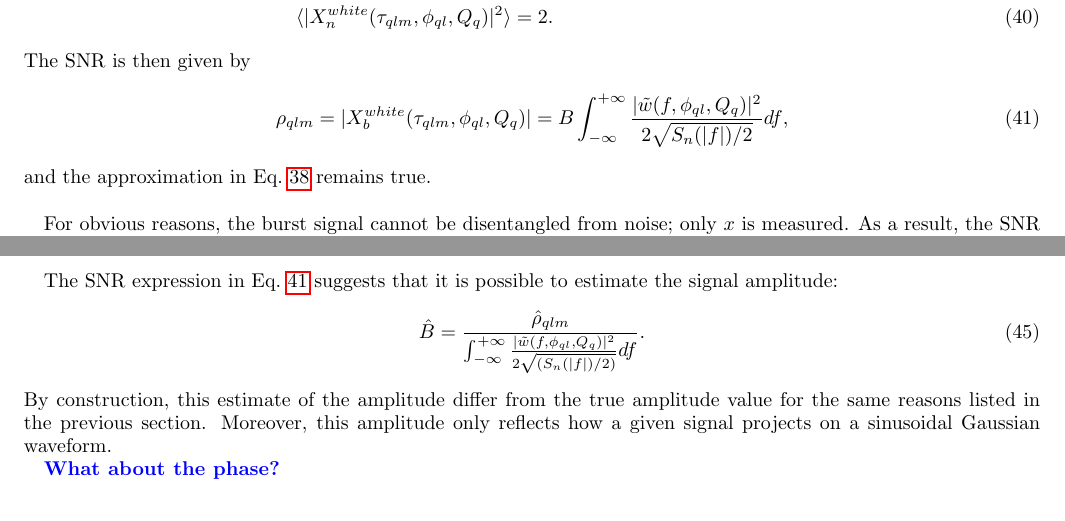
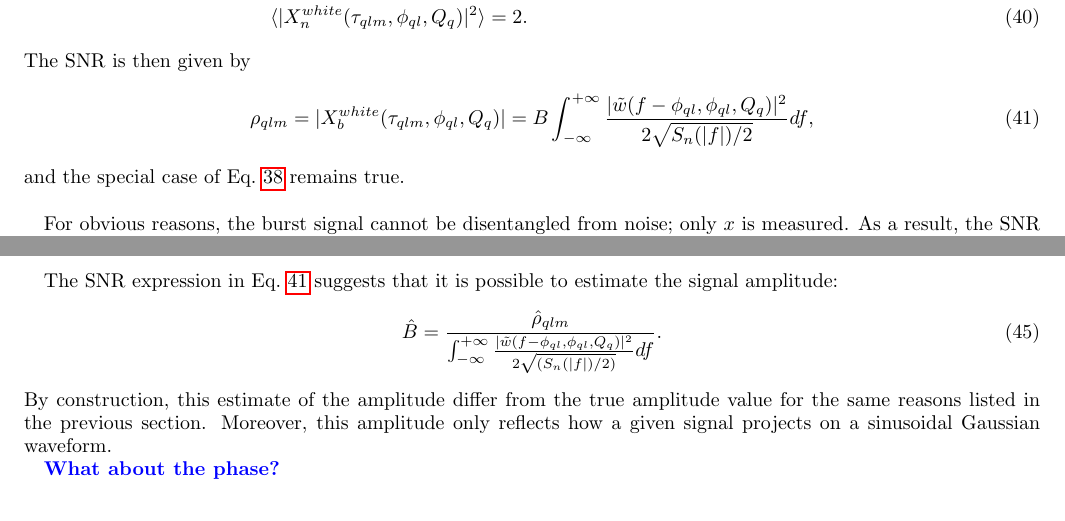
Before and after one commit to ElsevierSoftwareX/SOFTX_2020_128, a LaTeX paper (paper/paper.tex, which reads paper/method.tex): two parts of pages 6 and 7 of 18, joined at a grey line, cut so that both start at the same text. Compiled offline with pdfLaTeX.

Commit message:
git-svn-id: https://svn.ego-gw.it/svn/advsw/Omicron/trunk@61869 47e613b6-93f3-4244-b775-e06b1756610f

```diff
--- a/paper/method.tex
+++ b/paper/method.tex
@@ -197,16 +197,16 @@ As previously announced, this result is exactly what is obtained in the context
 
 One must keep in mind that the $Q$ transform is performed after whitening the time series as described in Sec.~\ref{sec:method:whitening}. The above calculation must therefore be modified. In particular, Eq.~\ref{eq:qtransform_signal} and Eq.~\ref{eq:qtransform_noise} become:
 \begin{align}
-  |X^{white}_b(\tau_{qlm}, \phi_{ql}, Q_q)| &= B \int_{-\infty}^{+\infty}{\frac{|\tilde{w}(f,\phi_{ql},Q_q)|^2}{2\sqrt{S_n(|f|)/2}}df}, \\
+  |X^{white}_b(\tau_{qlm}, \phi_{ql}, Q_q)| &= B \int_{-\infty}^{+\infty}{\frac{|\tilde{w}(f-\phi_{ql},\phi_{ql},Q_q)|^2}{2\sqrt{S_n(|f|)/2}}df}, \\
   \langle |X^{white}_n(\tau_{qlm}, \phi_{ql}, Q_q)|^2 \rangle &= 2.
   \label{eq:qtransform_whitened}
 \end{align}
 The SNR is then given by
 \begin{equation}
-  \rho_{qlm} = |X^{white}_b(\tau_{qlm}, \phi_{ql}, Q_q)| = B \int_{-\infty}^{+\infty}{\frac{|\tilde{w}(f,\phi_{ql},Q_q)|^2}{2\sqrt{S_n(|f|)/2}}df},
+  \rho_{qlm} = |X^{white}_b(\tau_{qlm}, \phi_{ql}, Q_q)| = B \int_{-\infty}^{+\infty}{\frac{|\tilde{w}(f-\phi_{ql},\phi_{ql},Q_q)|^2}{2\sqrt{S_n(|f|)/2}}df},
   \label{eq:snr_white}
 \end{equation}
-and the approximation in Eq.~\ref{eq:snrmatch} remains true.
+and the special case of Eq.~\ref{eq:snrmatch} remains true.
 
 ~
 
@@ -235,7 +235,7 @@ From this expression, we see that our SNR estimate can differ from the true valu
 
 The SNR expression in Eq.~\ref{eq:snr_white} suggests that it is possible to estimate the signal amplitude:
 \begin{equation}
-  \hat{B} = \frac{\hat{\rho}_{qlm}}{\int_{-\infty}^{+\infty}{\frac{|\tilde{w}(f,\phi_{ql},Q_q)|^2}{2\sqrt{(S_n(|f|)/2)}}df}}.
+  \hat{B} = \frac{\hat{\rho}_{qlm}}{\int_{-\infty}^{+\infty}{\frac{|\tilde{w}(f-\phi_{ql},\phi_{ql},Q_q)|^2}{2\sqrt{(S_n(|f|)/2)}}df}}.
   \label{eq:amplitude}
 \end{equation}
 By construction, this estimate of the amplitude differ from the true amplitude value for the same reasons listed in the previous section. Moreover, this amplitude only reflects how a given signal projects on a sinusoidal Gaussian waveform.
```
Also changed, not shown: paper/method.tex (2 more changed lines), 2 other files.
